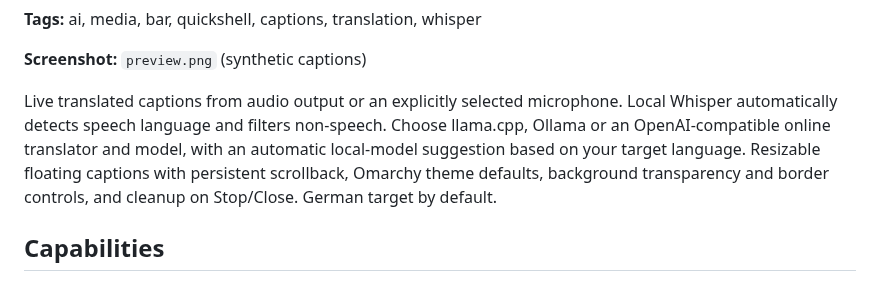
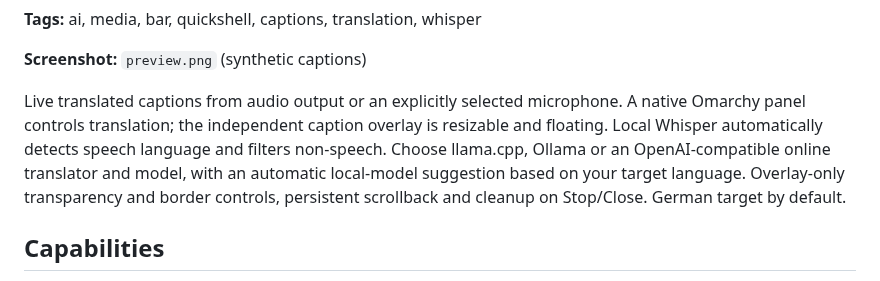
Before and after one commit to uBruckhaus/omarchy-video-trans, a Markdown page: MARKETPLACE.md, the part around the change. GitHub-like rendering.

```diff
--- a/MARKETPLACE.md
+++ b/MARKETPLACE.md
@@ -12,7 +12,7 @@
 
 **Screenshot:** `preview.png` (synthetic captions)
 
-Live translated captions from audio output or an explicitly selected microphone. Local Whisper automatically detects speech language and filters non-speech. Choose llama.cpp, Ollama or an OpenAI-compatible online translator and model, with an automatic local-model suggestion based on your target language. Resizable floating captions with persistent scrollback, Omarchy theme defaults, background transparency and border controls, and cleanup on Stop/Close. German target by default.
+Live translated captions from audio output or an explicitly selected microphone. A native Omarchy panel controls translation; the independent caption overlay is resizable and floating. Local Whisper automatically detects speech language and filters non-speech. Choose llama.cpp, Ollama or an OpenAI-compatible online translator and model, with an automatic local-model suggestion based on your target language. Overlay-only transparency and border controls, persistent scrollback and cleanup on Stop/Close. German target by default.
 
 ## Capabilities
 
```
Also changed, not shown: README.md (+8 -5 lines), preview.png, 9 other files.
